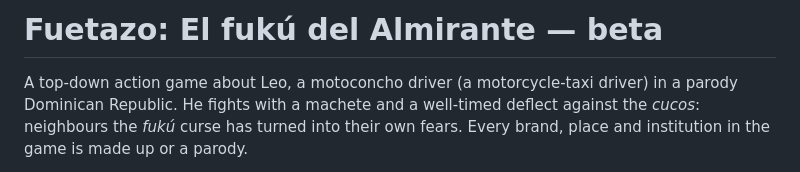
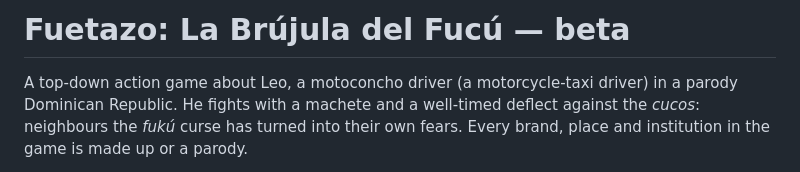
Before and after one commit to Muxumuscode/fuetazo-beta, a Markdown page: README.md, the part around the change. Drawn GitHub-style.

Commit message:
README: new subtitle, La Brújula del Fucú
Co-Authored-By: Claude Opus 5.5 <noreply@anthropic.com>

```diff
--- a/README.md
+++ b/README.md
@@ -1,4 +1,4 @@
-# Fuetazo: El fukú del Almirante — beta
+# Fuetazo: La Brújula del Fucú — beta
 
 A top-down action game about Leo, a motoconcho driver (a motorcycle-taxi driver) in a parody
 Dominican Republic. He fights with a machete and a well-timed deflect against the *cucos*:
```
